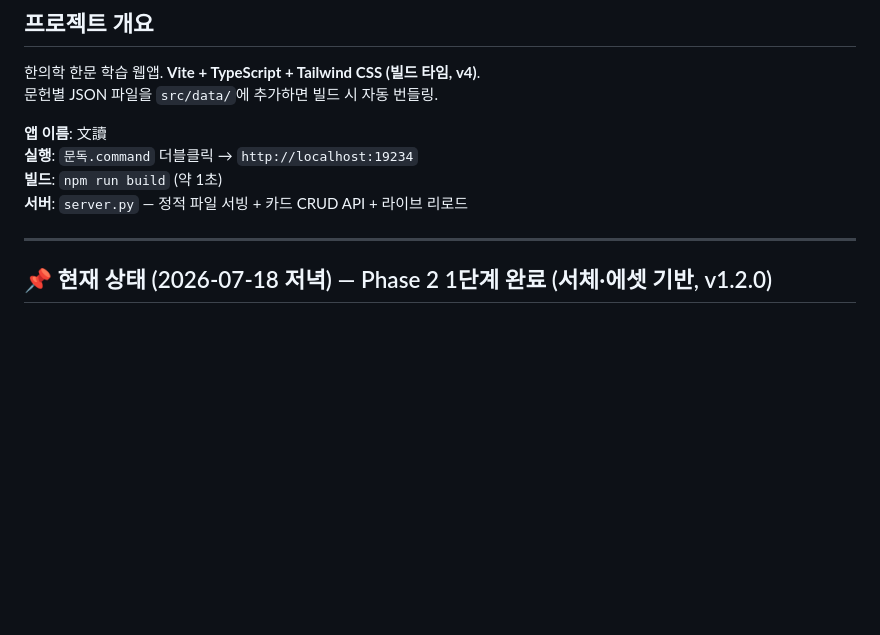
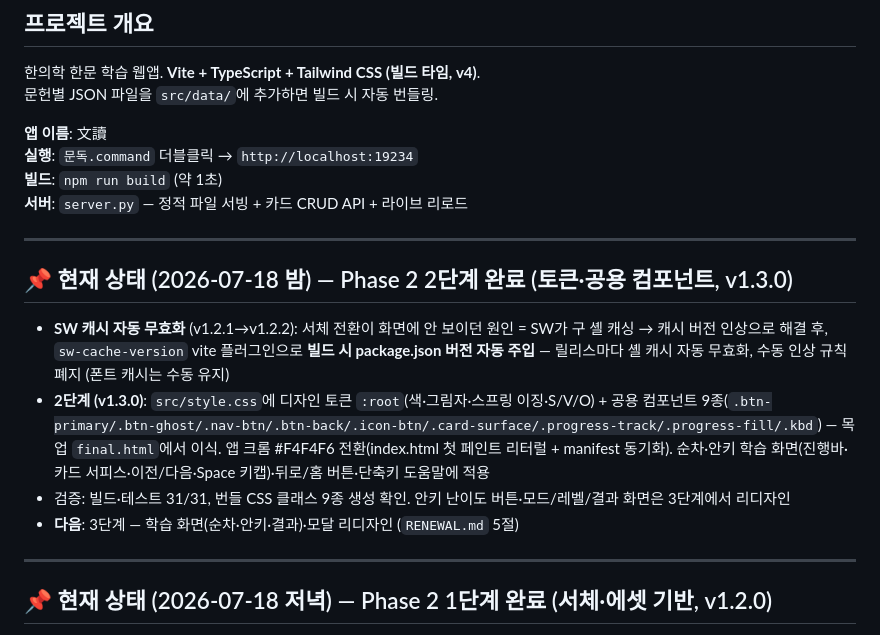
Before and after one commit to river11456/mundok, a Markdown page: PROGRESS.md, the part around the change. Rendered like a GitHub page; blank space fills up the shorter version.

Commit message:
docs: Phase 2 2단계 완료 기록 (토큰·공용 컴포넌트)
Co-Authored-By: Claude Fable 5 <noreply@anthropic.com>

```diff
--- a/PROGRESS.md
+++ b/PROGRESS.md
@@ -14,6 +14,15 @@
 **실행**: `문독.command` 더블클릭 → `http://localhost:19234`
 **빌드**: `npm run build` (약 1초)
 **서버**: `server.py` — 정적 파일 서빙 + 카드 CRUD API + 라이브 리로드
+
+---
+
+## 📌 현재 상태 (2026-07-18 밤) — Phase 2 2단계 완료 (토큰·공용 컴포넌트, v1.3.0)
+
+- **SW 캐시 자동 무효화** (v1.2.1→v1.2.2): 서체 전환이 화면에 안 보이던 원인 = SW가 구 셸 캐싱 → 캐시 버전 인상으로 해결 후, `sw-cache-version` vite 플러그인으로 **빌드 시 package.json 버전 자동 주입** — 릴리스마다 셸 캐시 자동 무효화, 수동 인상 규칙 폐지 (폰트 캐시는 수동 유지)
+- **2단계 (v1.3.0)**: `src/style.css`에 디자인 토큰 `:root`(색·그림자·스프링 이징·S/V/O) + 공용 컴포넌트 9종(`.btn-primary/.btn-ghost/.nav-btn/.btn-back/.icon-btn/.card-surface/.progress-track/.progress-fill/.kbd`) — 목업 `final.html`에서 이식. 앱 크롬 #F4F4F6 전환(index.html 첫 페인트 리터럴 + manifest 동기화). 순차·안키 학습 화면(진행바·카드 서피스·이전/다음·Space 키캡)·뒤로/홈 버튼·단축키 도움말에 적용
+- 검증: 빌드·테스트 31/31, 번들 CSS 클래스 9종 생성 확인. 안키 난이도 버튼·모드/레벨/결과 화면은 3단계에서 리디자인
+- **다음**: 3단계 — 학습 화면(순차·안키·결과)·모달 리디자인 (`RENEWAL.md` 5절)
 
 ---
 
```
